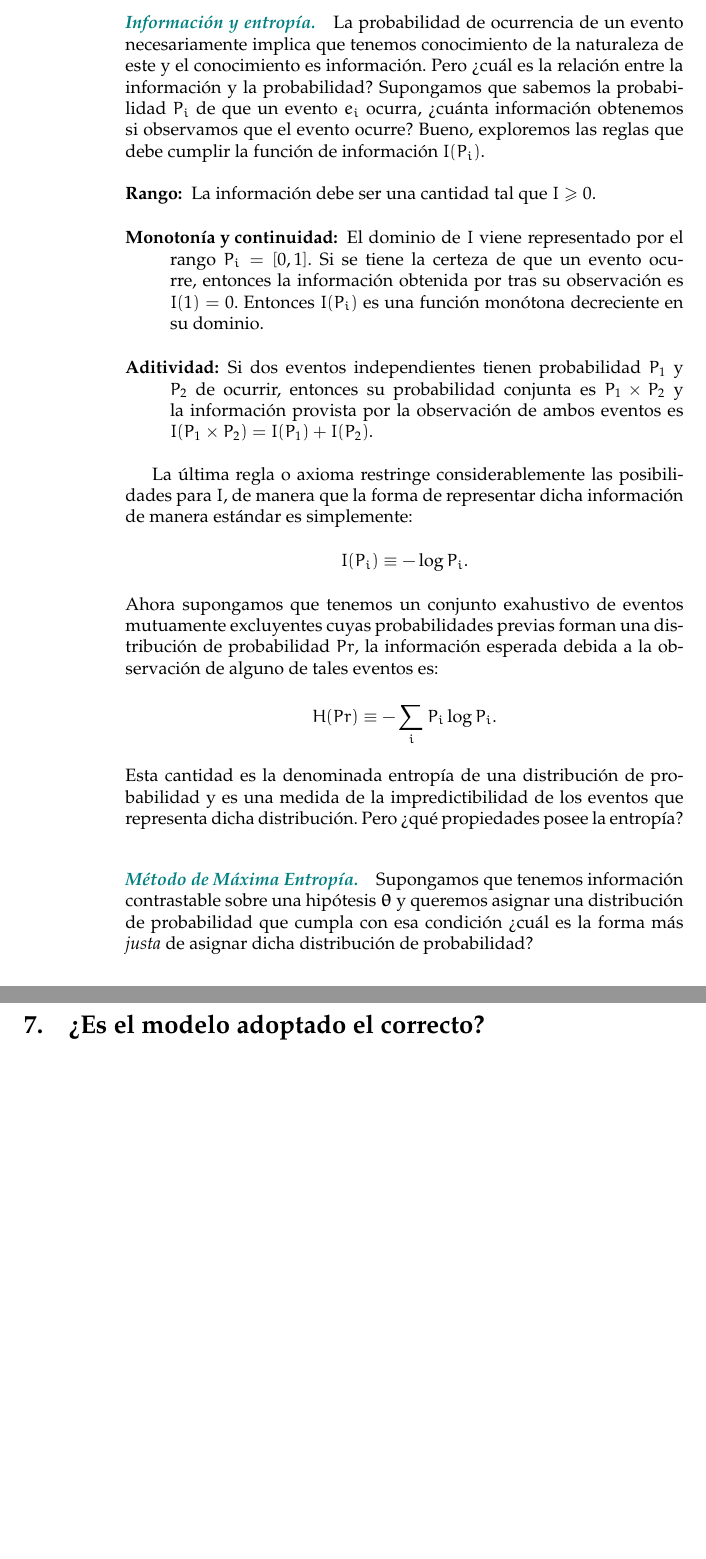
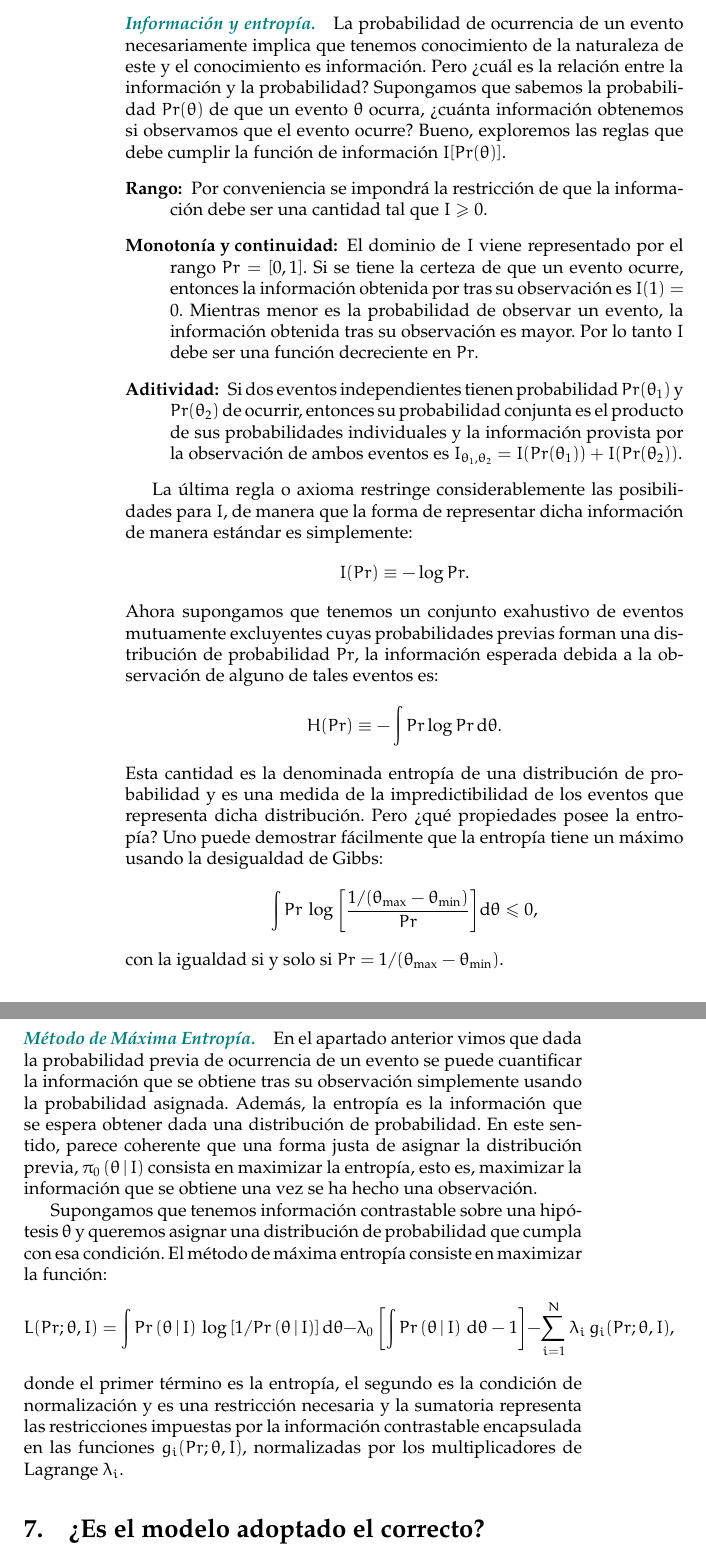
Before and after one commit to ajmejia/1st-phd-seminar, a LaTeX paper (slides.tex): two parts of pages 4 and 5 of 5 before the commit and two parts of pages 4 and 5 of 6 after it, joined at a grey line, cut so that both start at the same text, the shorter picture padded with empty space. Compiled offline with pdfLaTeX.

Commit message:
finished ME discussion

```diff
--- a/slides.tex
+++ b/slides.tex
@@ -238,43 +238,65 @@ poseemos razones suficientes para pensar que la distribución no es objetiva?
 \paragraph{\textit{\color{teal}Información y entropía.}} La probabilidad de ocurrencia de un evento
 necesariamente implica que tenemos conocimiento de la naturaleza de este y el conocimiento es
 información. Pero ¿cuál es la relación entre la información y la probabilidad? Supongamos que
-sabemos la probabilidad $P_i$ de que un evento $e_i$ ocurra, ¿cuánta información obtenemos si
-observamos que el evento ocurre? Bueno, exploremos las reglas que debe cumplir la función de
-información $I(P_i)$.
+sabemos la probabilidad $Pr(\theta)$ de que un evento $\theta$ ocurra, ¿cuánta información obtenemos
+si observamos que el evento ocurre? Bueno, exploremos las reglas que debe cumplir la función de
+información $I[Pr(\theta)]$.
 %
 \begin{description}
 %
-\item[Rango:] La información debe ser una cantidad tal que $I\geq0$.
+\item[Rango:] Por conveniencia se impondrá la restricción de que la información debe ser una
+cantidad tal que $I\geq0$.
 %
-\item[Monotonía y continuidad:] El dominio de $I$ viene representado por el rango $P_i=[0,1]$. Si se
+\item[Monotonía y continuidad:] El dominio de $I$ viene representado por el rango $Pr=[0,1]$. Si se
 tiene la certeza de que un evento ocurre, entonces la información obtenida por tras su observación
-es $I(1)=0$. Entonces $I(P_i)$ es una función monótona decreciente en su dominio.
+es $I(1)=0$. Mientras menor es la probabilidad de observar un evento, la información obtenida tras
+su observación es mayor. Por lo tanto $I$ debe ser una función decreciente en $Pr$.
 %
-\item[Aditividad:] Si dos eventos independientes tienen probabilidad $P_1$ y $P_2$ de ocurrir,
-entonces su probabilidad conjunta es $P_1\times P_2$ y la información provista por la observación de
-ambos eventos es $I(P_1\times P_2) = I(P_1) + I(P_2)$.
+\item[Aditividad:] Si dos eventos independientes tienen probabilidad $Pr(\theta_1)$ y $Pr(\theta_2)$
+de ocurrir, entonces su probabilidad conjunta es el producto de sus probabilidades individuales y la
+información provista por la observación de ambos eventos es $I_{\theta_1,\theta_2} =
+I(Pr(\theta_1)) + I(Pr(\theta_2))$.
 %
 \end{description}
 
 La última regla o axioma restringe considerablemente las posibilidades para $I$, de manera que la
 forma de representar dicha información de manera estándar es simplemente:
 %
-$$I(P_i) \equiv -\log{P_i}.$$
+$$I(Pr) \equiv -\log{Pr}.$$
 %
 Ahora supongamos que tenemos un conjunto exahustivo de eventos mutuamente excluyentes cuyas
 probabilidades previas forman una distribución de probabilidad $Pr$, la información esperada debida
 a la observación de alguno de tales eventos es:
 %
-$$H(Pr) \equiv -\sum_i P_i\log{P_i}.$$
+$$H(Pr) \equiv -\int Pr\log{Pr}\,\text{d}\theta.$$
 %
 Esta cantidad es la denominada entropía de una distribución de probabilidad y es una medida de la
 impredictibilidad de los eventos que representa dicha distribución. Pero ¿qué propiedades posee la
-entropía?
+entropía? Uno puede demostrar fácilmente que la entropía tiene un máximo usando la desigualdad de
+Gibbs:
+%
+$$\int Pr\,\log{\left[\frac{1/(\theta_\text{max}-\theta_\text{min})}{Pr}\right]}\text{d}\theta\leq0,$$
+%
+con la igualdad si y solo si $Pr=1/(\theta_\text{max}-\theta_\text{min})$.
 
-\paragraph{\textit{\color{teal}Método de Máxima Entropía.}} Supongamos que tenemos información
-contrastable sobre una hipótesis $\hip$ y queremos asignar una distribución de probabilidad que
-cumpla con esa condición ¿cuál es la forma más \emph{justa} de asignar dicha distribución de
-probabilidad?
+\paragraph{\textit{\color{teal}Método de Máxima Entropía.}} En el apartado anterior vimos que dada
+la probabilidad previa de ocurrencia de un evento se puede cuantificar la información que se obtiene
+tras su observación simplemente usando la probabilidad asignada. Además, la entropía es la
+información que se espera obtener dada una distribución de probabilidad. En este sentido, parece
+coherente que una forma justa de asignar la distribución previa, $\pri{\theta}{I}$ consista en
+maximizar la entropía, esto es, maximizar la información que se obtiene una vez se ha hecho una
+observación.
+
+Supongamos que tenemos información contrastable sobre una hipótesis $\theta$ y queremos asignar una
+distribución de probabilidad que cumpla con esa condición. El método de máxima entropía consiste en
+maximizar la función:
+%
+$$L(Pr;\theta,I) = \int\pro{\theta}{I}\,\log{\left[1/\pro{\theta}{I}\right]}\,\text{d}\theta - \lambda_0\left[\int\pro{\theta}{I}\,\text{d}\theta-1\right] - \sum_{i=1}^N \lambda_i\,g_i(Pr;\theta,I),$$
+%
+donde el primer término es la entropía, el segundo es la condición de normalización y es una
+restricción necesaria y la sumatoria representa las restricciones impuestas por la información
+contrastable encapsulada en las funciones $g_i(Pr;\theta,I)$, normalizadas por los multiplicadores
+de Lagrange $\lambda_i$.
 
 %---------------------------------------------------------------------------------------------------
 
```
Also changed, not shown: slides.pdf.
